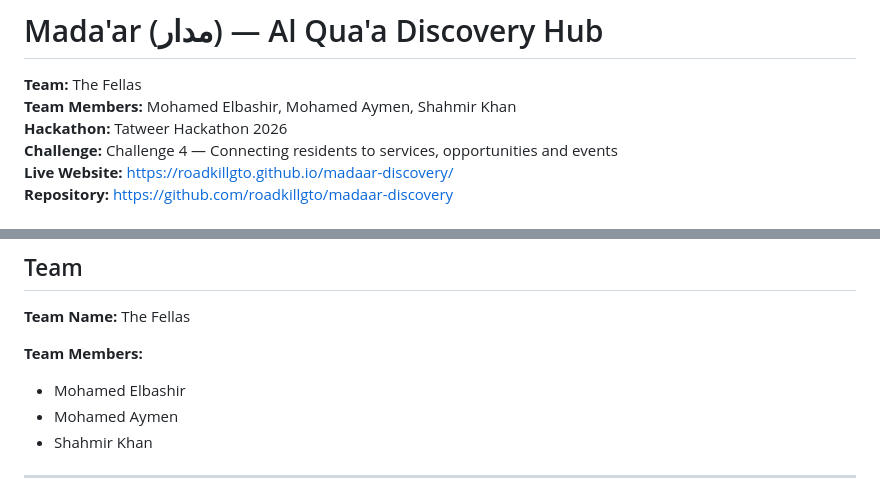
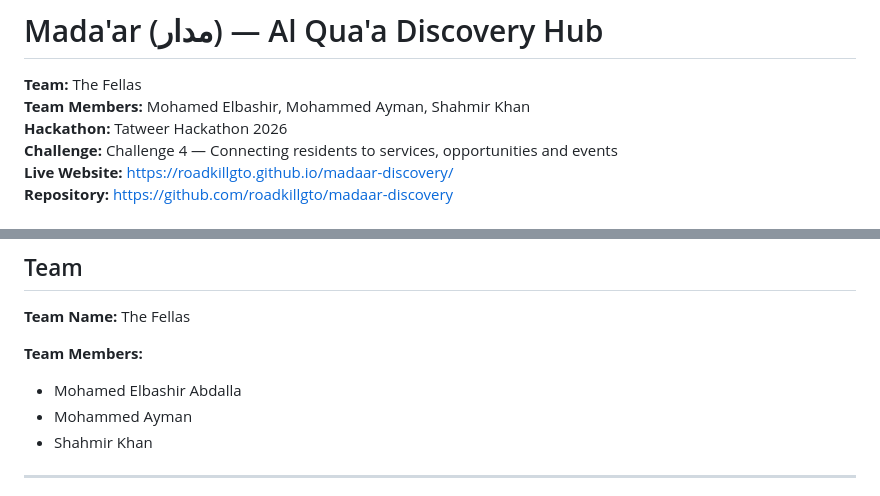
Before and after one commit to roadkillgto/madaar-discovery, a Markdown page: README.md, 2 parts joined by grey strips. Rendered like a GitHub page.

```diff
--- a/README.md
+++ b/README.md
@@ -1,7 +1,7 @@
 # Mada'ar (مدار) — Al Qua'a Discovery Hub
 
 **Team:** The Fellas
-**Team Members:** Mohamed Elbashir, Mohamed Aymen, Shahmir Khan
+**Team Members:** Mohamed Elbashir, Mohammed Ayman, Shahmir Khan
 **Hackathon:** Tatweer Hackathon 2026
 **Challenge:** Challenge 4 — Connecting residents to services, opportunities and events
 **Live Website:** https://roadkillgto.github.io/madaar-discovery/
@@ -442,8 +442,8 @@ This is a hackathon MVP, so it has limits:
 
 **Team Members:**
 
-- Mohamed Elbashir
-- Mohamed Aymen
+- Mohamed Elbashir Abdalla
+- Mohammed Ayman
 - Shahmir Khan
 
 ---
```
